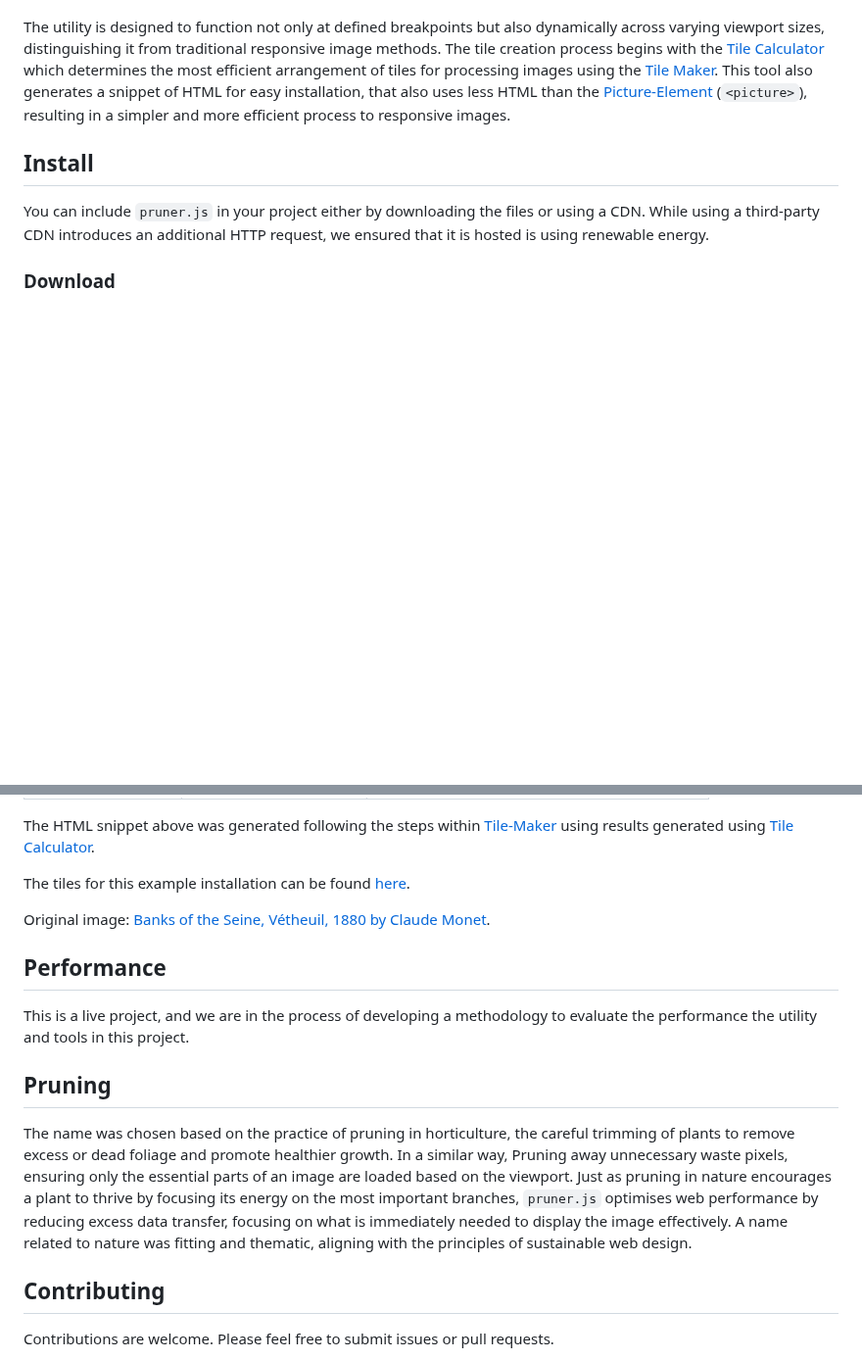
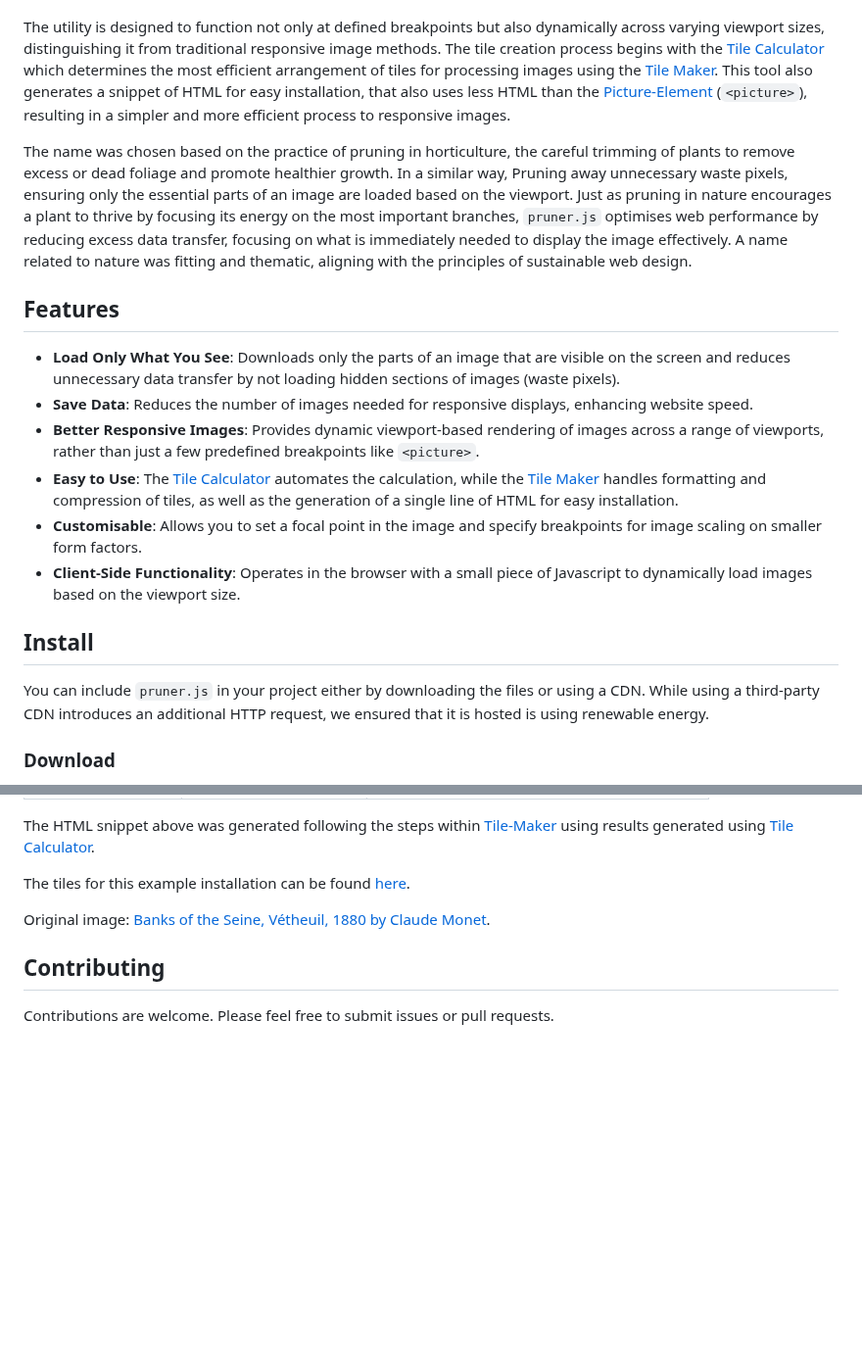
Before and after one commit to overbrowsing/pruner, a Markdown page: README.md, 2 parts joined by grey strips. Shown at 98% size. Rendered like a GitHub page; blank space fills up the shorter version.

```diff
--- a/README.md
+++ b/README.md
@@ -9,6 +9,17 @@
 `pruner.js` is a responsive image polyfill using viewport-based rendering. It works by splitting images into tiles and loading only the parts of the image visible within the viewport, like assembling a jigsaw puzzle. This method reduces storage compared to the current best practice of responsive images by eliminating the need for multiple image versions defined for specific breakpoints and reduces data transfer by avoiding the download of ‘waste pixels’—parts of the image outside the visible aperture.
 
 The utility is designed to function not only at defined breakpoints but also dynamically across varying viewport sizes, distinguishing it from traditional responsive image methods. The tile creation process begins with the [Tile Calculator](/tile-calculator/README.md) which determines the most efficient arrangement of tiles for processing images using the [Tile Maker](/tile-maker/README.md). This tool also generates a snippet of HTML for easy installation, that also uses less HTML than the [Picture-Element](https://developer.mozilla.org/en-US/docs/Web/HTML/Element/picture) (`<picture>`), resulting in a simpler and more efficient process to responsive images.
+
+The name was chosen based on the practice of pruning in horticulture, the careful trimming of plants to remove excess or dead foliage and promote healthier growth. In a similar way, Pruning away unnecessary waste pixels, ensuring only the essential parts of an image are loaded based on the viewport. Just as pruning in nature encourages a plant to thrive by focusing its energy on the most important branches, `pruner.js` optimises web performance by reducing excess data transfer, focusing on what is immediately needed to display the image effectively. A name related to nature was fitting and thematic, aligning with the principles of sustainable web design.
+
+## Features
+
+- **Load Only What You See**: Downloads only the parts of an image that are visible on the screen and reduces unnecessary data transfer by not loading hidden sections of images (waste pixels).
+- **Save Data**: Reduces the number of images needed for responsive displays, enhancing website speed.
+- **Better Responsive Images**: Provides dynamic viewport-based rendering of images across a range of viewports, rather than just a few predefined breakpoints like `<picture>`.
+- **Easy to Use**: The [Tile Calculator](/tile-calculator/README.md) automates the calculation, while the [Tile Maker](/tile-maker/README.md) handles formatting and compression of tiles, as well as the generation of a single line of HTML for easy installation.
+- **Customisable**: Allows you to set a focal point in the image and specify breakpoints for image scaling on smaller form factors.
+- **Client-Side Functionality**: Operates in the browser with a small piece of Javascript to dynamically load images based on the viewport size.
 
 ## Install
 
@@ -110,14 +121,6 @@ The tiles for this example installation can be found [here](/tile-maker/processe
 
 Original image: [Banks of the Seine, Vétheuil, 1880 by Claude Monet](https://www.nga.gov/collection/art-object-page.46652.html).
 
-## Performance
-
-This is a live project, and we are in the process of developing a methodology to evaluate the performance the utility and tools in this project.
-
-## Pruning
-
-The name was chosen based on the practice of pruning in horticulture, the careful trimming of plants to remove excess or dead foliage and promote healthier growth. In a similar way, Pruning away unnecessary waste pixels, ensuring only the essential parts of an image are loaded based on the viewport. Just as pruning in nature encourages a plant to thrive by focusing its energy on the most important branches, `pruner.js` optimises web performance by reducing excess data transfer, focusing on what is immediately needed to display the image effectively. A name related to nature was fitting and thematic, aligning with the principles of sustainable web design.
-
 ## Contributing
 
 Contributions are welcome. Please feel free to submit issues or pull requests.
```
